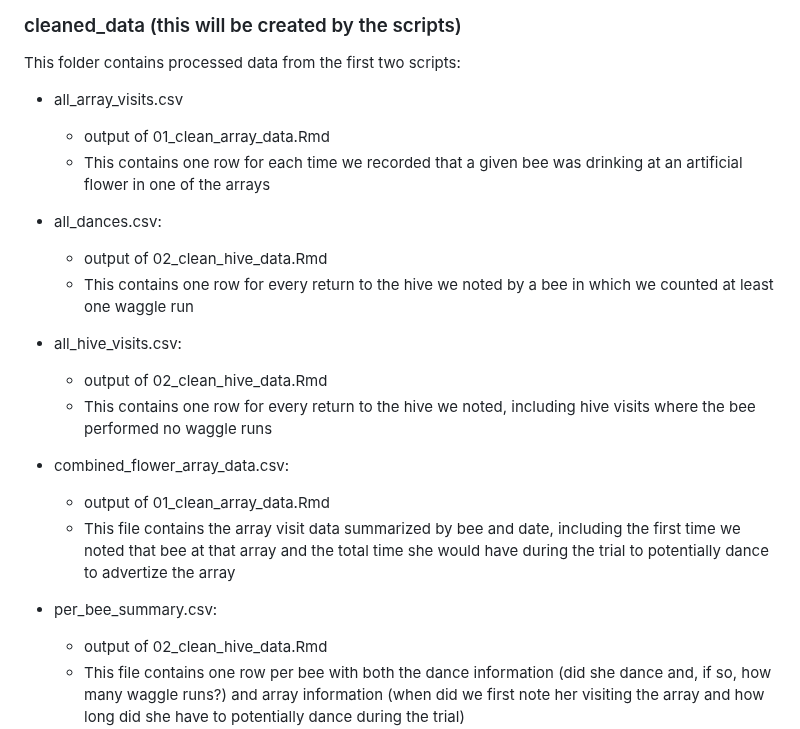
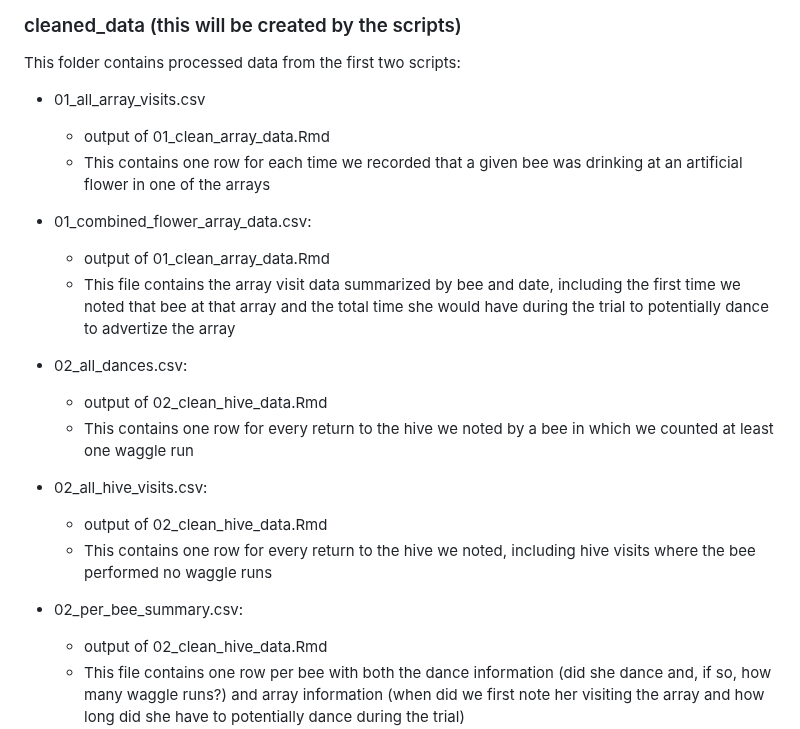
Before and after one commit to beelabhmc/bee_recruitment_exp_2022, a Markdown page: README.md, the part around the change. GitHub-like rendering.

```diff
--- a/README.md
+++ b/README.md
@@ -54,27 +54,27 @@ The data folder contains the original data spreadsheets in csv format for each o
 
 This folder contains processed data from the first two scripts:
 
-* all_array_visits.csv
+* 01_all_array_visits.csv
 
   + output of 01_clean_array_data.Rmd
   + This contains one row for each time we recorded that a given bee was drinking at an artificial flower in one of the arrays
 
-* all_dances.csv:
+* 01_combined_flower_array_data.csv:
+
+  + output of 01_clean_array_data.Rmd
+  + This file contains the array visit data summarized by bee and date, including the first time we noted that bee at that array and the total time she would have during the trial to potentially dance to advertize the array
+
+* 02_all_dances.csv:
 
   + output of 02_clean_hive_data.Rmd
   + This contains one row for every return to the hive we noted by a bee in which we counted at least one waggle run
 
-* all_hive_visits.csv:
+* 02_all_hive_visits.csv:
 
   + output of 02_clean_hive_data.Rmd
   + This contains one row for every return to the hive we noted, including hive visits where the bee performed no waggle runs
 
-* combined_flower_array_data.csv:
-
-  + output of 01_clean_array_data.Rmd
-  + This file contains the array visit data summarized by bee and date, including the first time we noted that bee at that array and the total time she would have during the trial to potentially dance to advertize the array
-
-* per_bee_summary.csv:
+* 02_per_bee_summary.csv:
 
   + output of 02_clean_hive_data.Rmd
   + This file contains one row per bee with both the dance information (did she dance and, if so, how many waggle runs?) and array information (when did we first note her visiting the array and how long did she have to potentially dance during the trial)
```
